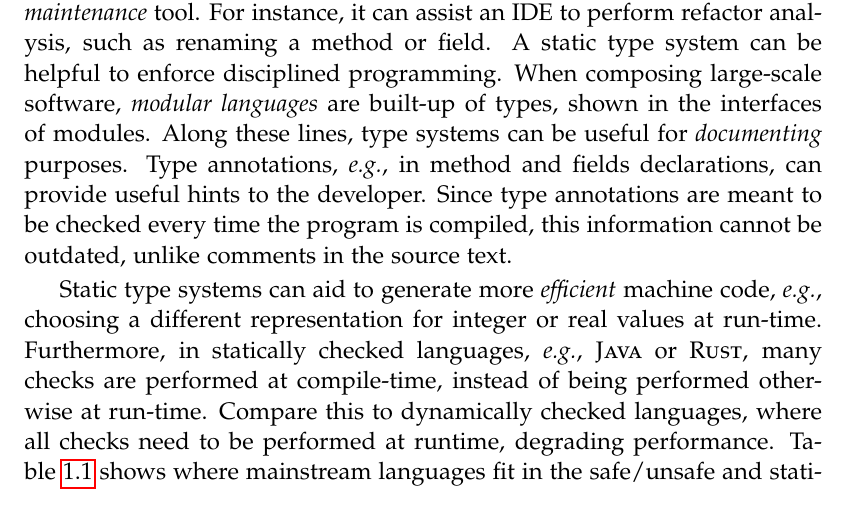
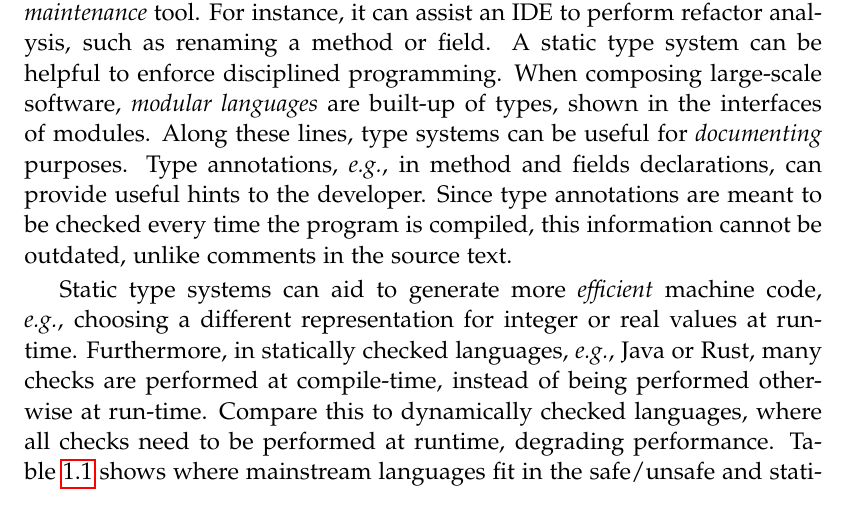
Before and after one commit to acuarica/phd-thesis, a LaTeX thesis (phd-thesis.tex, which reads prelude.tex): part of page 23 of 201, cut so that both start at the same text. Compiled offline with pdfLaTeX.

Commit message:
Formatting.

```diff
--- a/prelude.tex
+++ b/prelude.tex
@@ -9,7 +9,7 @@
 \newcommand{\perse}{\textit{per se}}
 
 \newcommand{\code}[1]{\texttt{#1}}
-\newcommand{\lang}[1]{\textsc{#1}}
+\newcommand{\lang}[1]{#1}
 \newcommand{\host}[1]{\textsl{#1}}
 \newcommand{\conf}[2]{\textsf{#1'#2}}
 
```
